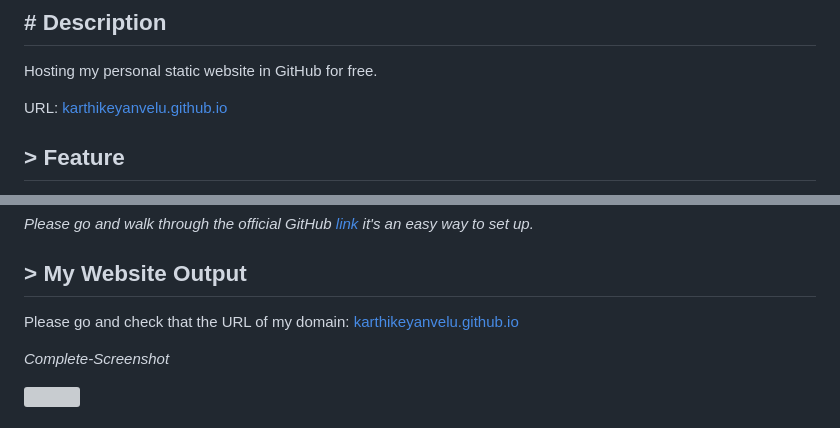
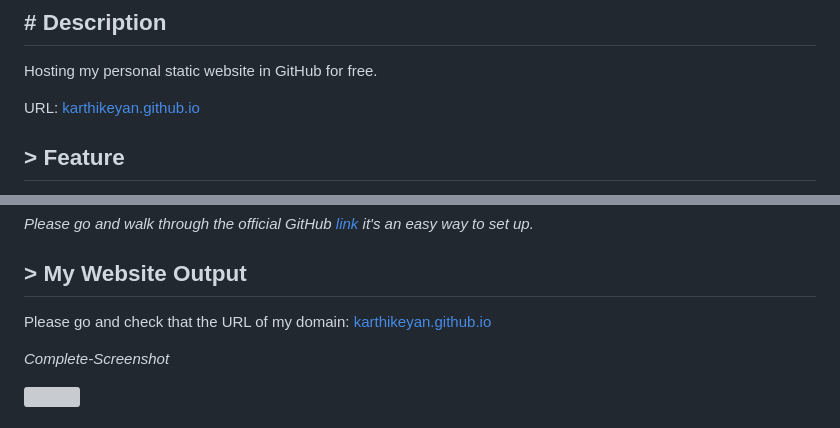
Before and after one commit to karthikeyanvelu/karthikeyan-website, a Markdown page: README.md, 2 parts joined by grey strips. Drawn GitHub-style; grey boxes are pictures that could not be loaded.

Commit message:
link changed

```diff
--- a/README.md
+++ b/README.md
@@ -1,7 +1,7 @@
 ## # Description
 Hosting my personal static website in GitHub for free.
 
-URL: [karthikeyanvelu.github.io](https://karthikeyanvelu.github.io/karthikeyan-website/)
+URL: [karthikeyan.github.io](https://karthikeyanvelu.github.io/karthikeyan-website/)
 
 ## > Feature
 - HTML Static based website (Personal Profile)
@@ -22,7 +22,7 @@ URL: [karthikeyanvelu.github.io](https://karthikeyanvelu.github.io/karthikeyan-w
 _Please go and walk through the official GitHub [link](https://pages.github.com/) it's an easy way to set up._
 
 ## > My Website Output
-Please go and check that the URL of my domain: [karthikeyanvelu.github.io](https://karthikeyanvelu.github.io/karthikeyan-website/)
+Please go and check that the URL of my domain: [karthikeyan.github.io](https://karthikeyanvelu.github.io/karthikeyan-website/)
 
 _Complete-Screenshot_
 
```
